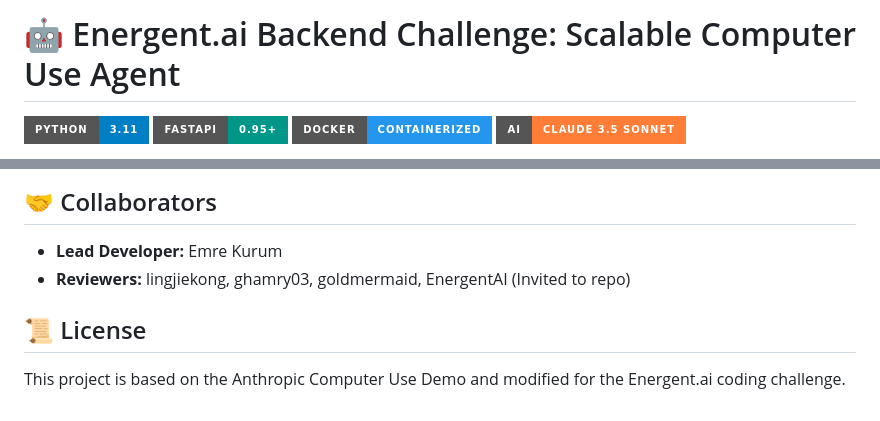
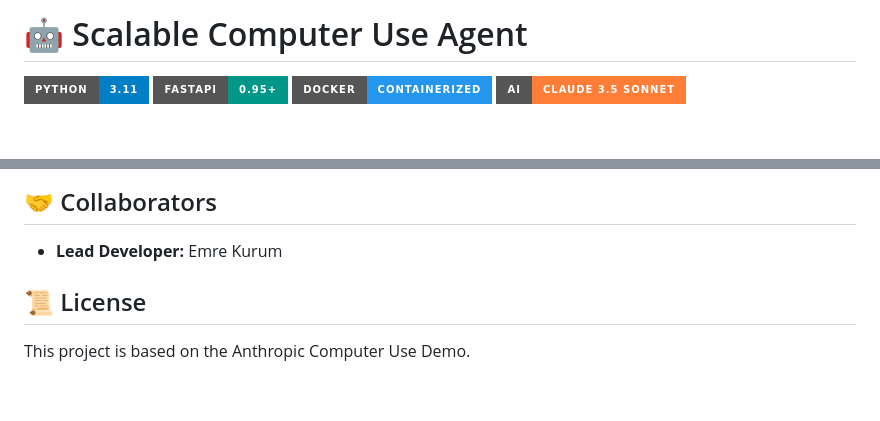
Before and after one commit to emrekurum/dockerized-computer-use-agent, a Markdown page: README.md, 2 parts joined by grey strips. GitHub-like rendering; badges without logos; blank space fills up the shorter version.

Commit message:
Update README to remove Energent.ai reference
Removed specific reference to Energent.ai coding challenge from the README.

```diff
--- a/README.md
+++ b/README.md
@@ -1,4 +1,4 @@
-# 🤖 Energent.ai Backend Challenge: Scalable Computer Use Agent
+# 🤖 Scalable Computer Use Agent
 
 ![Python](https://img.shields.io/badge/Python-3.11-blue?style=for-the-badge&logo=python)
 ![FastAPI](https://img.shields.io/badge/FastAPI-0.95+-009688?style=for-the-badge&logo=fastapi)
@@ -140,8 +140,7 @@ During development, I encountered `400 Bad Request` errors due to the Python SDK
 ## 🤝 Collaborators
 
 *   **Lead Developer:** Emre Kurum
-*   **Reviewers:** lingjiekong, ghamry03, goldmermaid, EnergentAI (Invited to repo)
 
 ## 📜 License
 
-This project is based on the Anthropic Computer Use Demo and modified for the Energent.ai coding challenge.
+This project is based on the Anthropic Computer Use Demo.
```
